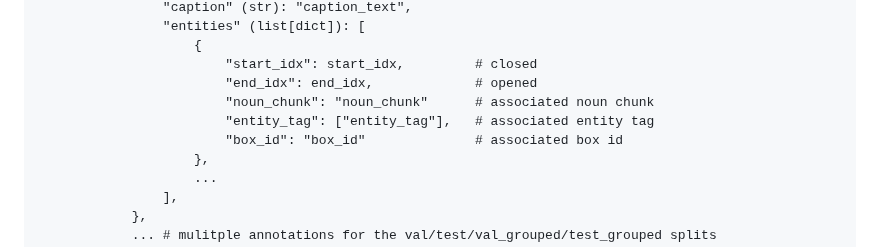
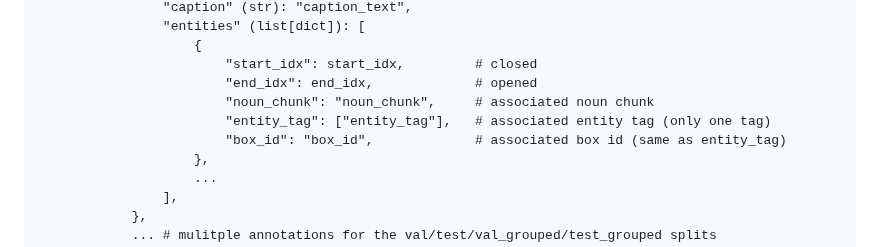
Before and after one commit to X1AOX1A/Datasets, a Markdown page: CoCo_Entities/CoCo_Entities_Processed/README.md, the part around the change. Rendered like a GitHub page.

```diff
--- a/CoCo_Entities/CoCo_Entities_Processed/README.md
+++ b/CoCo_Entities/CoCo_Entities_Processed/README.md
@@ -116,9 +116,9 @@ We processed the dataset into following format:
                     {
                         "start_idx": start_idx,         # closed
                         "end_idx": end_idx,             # opened
-                        "noun_chunk": "noun_chunk"      # associated noun chunk
-                        "entity_tag": ["entity_tag"],   # associated entity tag
-                        "box_id": "box_id"              # associated box id
+                        "noun_chunk": "noun_chunk",     # associated noun chunk
+                        "entity_tag": ["entity_tag"],   # associated entity tag (only one tag)
+                        "box_id": "box_id",             # associated box id (same as entity_tag)
                     },
                     ...
                 ],
```
Also changed, not shown: Flickr30k_Entities/Flickr30k_Entities_Processed/README.md (+6 -6 lines).
